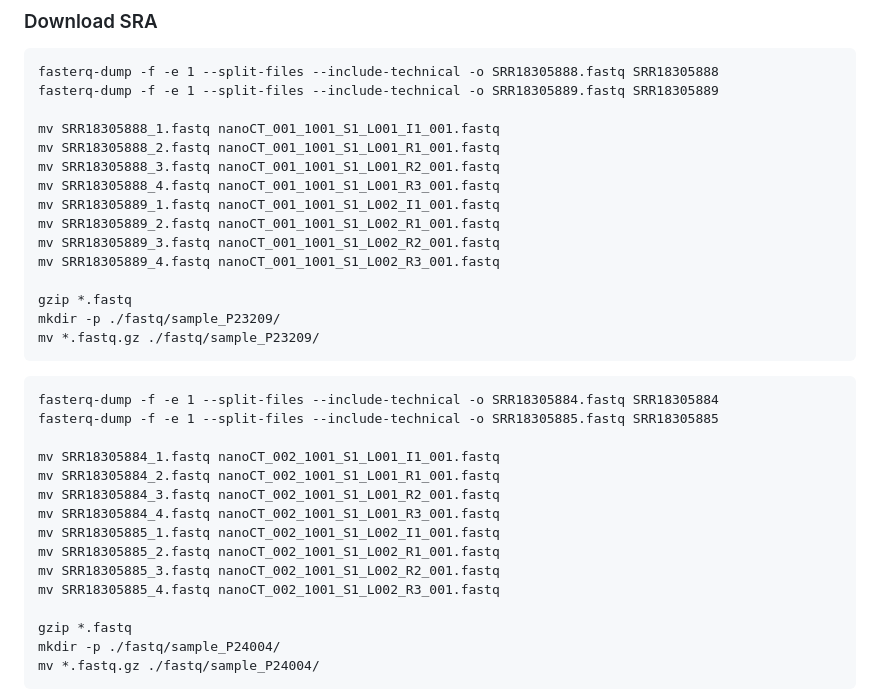
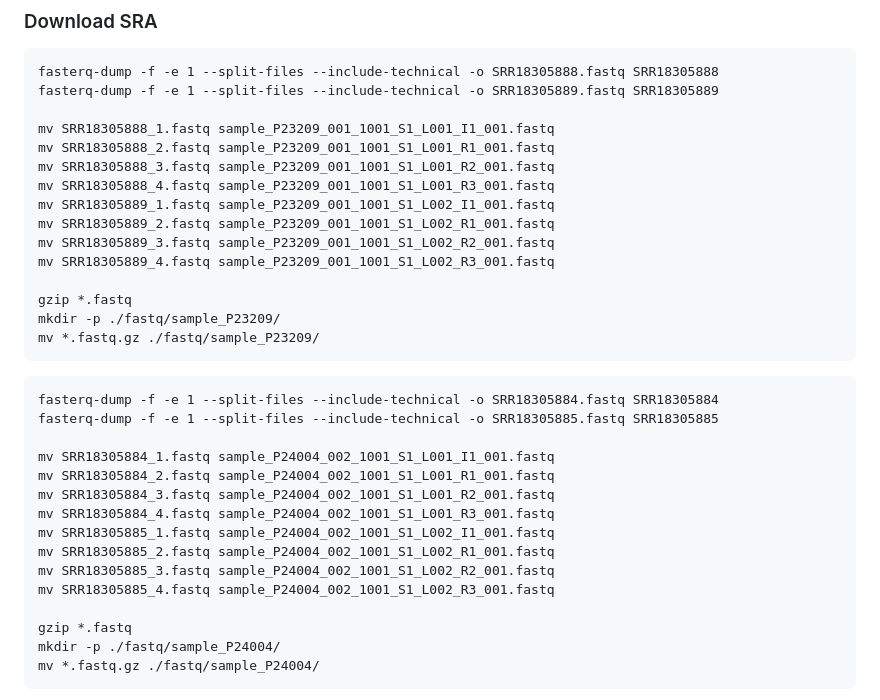
Before and after one commit to bartosovic-lab/nanoscope, a Markdown page: README.md, the part around the change. GitHub-like rendering.

```diff
--- a/README.md
+++ b/README.md
@@ -46,14 +46,14 @@ cd ~/NatProt/Data
 fasterq-dump -f -e 1 --split-files --include-technical -o SRR18305888.fastq SRR18305888
 fasterq-dump -f -e 1 --split-files --include-technical -o SRR18305889.fastq SRR18305889
 
-mv SRR18305888_1.fastq nanoCT_001_1001_S1_L001_I1_001.fastq
-mv SRR18305888_2.fastq nanoCT_001_1001_S1_L001_R1_001.fastq
-mv SRR18305888_3.fastq nanoCT_001_1001_S1_L001_R2_001.fastq
-mv SRR18305888_4.fastq nanoCT_001_1001_S1_L001_R3_001.fastq
-mv SRR18305889_1.fastq nanoCT_001_1001_S1_L002_I1_001.fastq
-mv SRR18305889_2.fastq nanoCT_001_1001_S1_L002_R1_001.fastq
-mv SRR18305889_3.fastq nanoCT_001_1001_S1_L002_R2_001.fastq
-mv SRR18305889_4.fastq nanoCT_001_1001_S1_L002_R3_001.fastq
+mv SRR18305888_1.fastq sample_P23209_001_1001_S1_L001_I1_001.fastq
+mv SRR18305888_2.fastq sample_P23209_001_1001_S1_L001_R1_001.fastq
+mv SRR18305888_3.fastq sample_P23209_001_1001_S1_L001_R2_001.fastq
+mv SRR18305888_4.fastq sample_P23209_001_1001_S1_L001_R3_001.fastq
+mv SRR18305889_1.fastq sample_P23209_001_1001_S1_L002_I1_001.fastq
+mv SRR18305889_2.fastq sample_P23209_001_1001_S1_L002_R1_001.fastq
+mv SRR18305889_3.fastq sample_P23209_001_1001_S1_L002_R2_001.fastq
+mv SRR18305889_4.fastq sample_P23209_001_1001_S1_L002_R3_001.fastq
 
 gzip *.fastq
 mkdir -p ./fastq/sample_P23209/
@@ -64,14 +64,14 @@ mv *.fastq.gz ./fastq/sample_P23209/
 fasterq-dump -f -e 1 --split-files --include-technical -o SRR18305884.fastq SRR18305884
 fasterq-dump -f -e 1 --split-files --include-technical -o SRR18305885.fastq SRR18305885
 
-mv SRR18305884_1.fastq nanoCT_002_1001_S1_L001_I1_001.fastq
-mv SRR18305884_2.fastq nanoCT_002_1001_S1_L001_R1_001.fastq
-mv SRR18305884_3.fastq nanoCT_002_1001_S1_L001_R2_001.fastq
-mv SRR18305884_4.fastq nanoCT_002_1001_S1_L001_R3_001.fastq
-mv SRR18305885_1.fastq nanoCT_002_1001_S1_L002_I1_001.fastq
-mv SRR18305885_2.fastq nanoCT_002_1001_S1_L002_R1_001.fastq
-mv SRR18305885_3.fastq nanoCT_002_1001_S1_L002_R2_001.fastq
-mv SRR18305885_4.fastq nanoCT_002_1001_S1_L002_R3_001.fastq
+mv SRR18305884_1.fastq sample_P24004_002_1001_S1_L001_I1_001.fastq
+mv SRR18305884_2.fastq sample_P24004_002_1001_S1_L001_R1_001.fastq
+mv SRR18305884_3.fastq sample_P24004_002_1001_S1_L001_R2_001.fastq
+mv SRR18305884_4.fastq sample_P24004_002_1001_S1_L001_R3_001.fastq
+mv SRR18305885_1.fastq sample_P24004_002_1001_S1_L002_I1_001.fastq
+mv SRR18305885_2.fastq sample_P24004_002_1001_S1_L002_R1_001.fastq
+mv SRR18305885_3.fastq sample_P24004_002_1001_S1_L002_R2_001.fastq
+mv SRR18305885_4.fastq sample_P24004_002_1001_S1_L002_R3_001.fastq
 
 gzip *.fastq
 mkdir -p ./fastq/sample_P24004/
```
